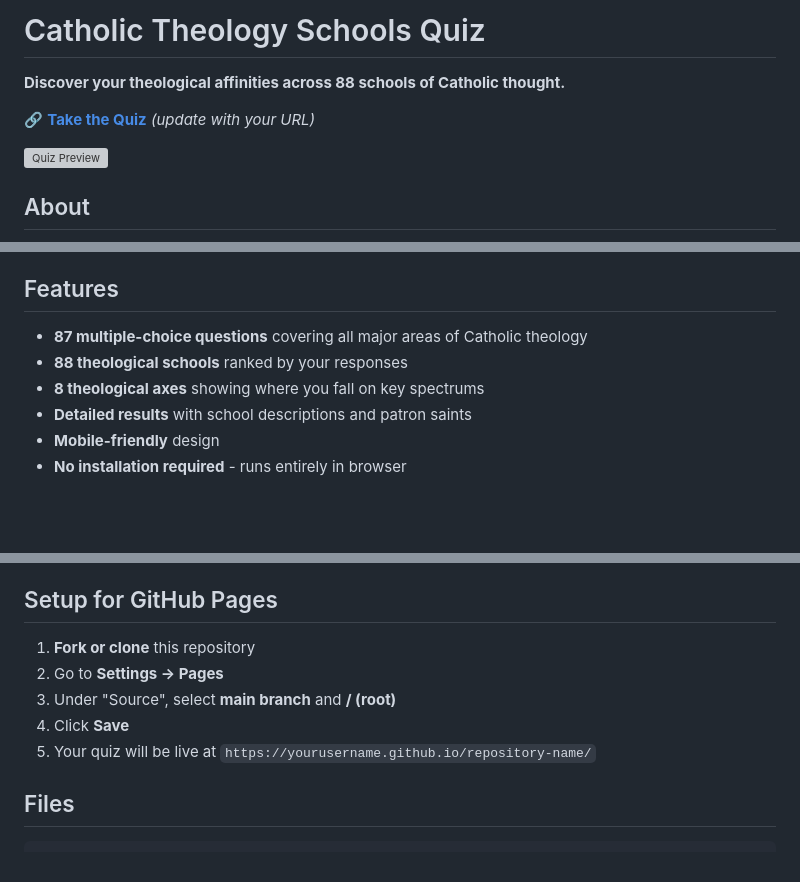
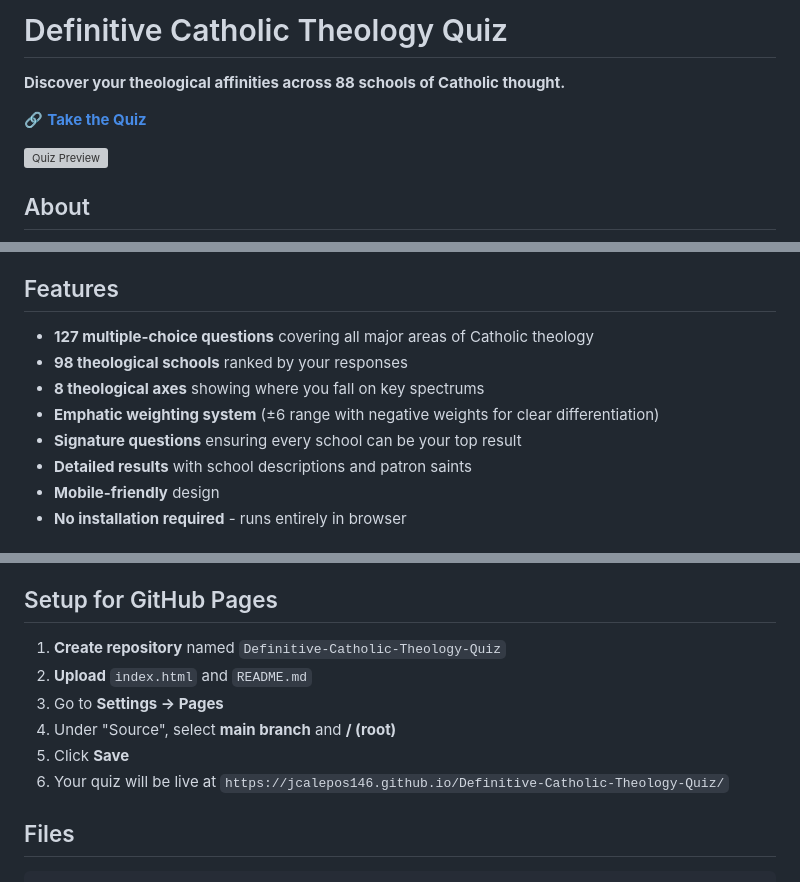
Before and after one commit to jcalepos146/Definitive-Catholic-Theology-Quiz, a Markdown page: README.md, 3 parts joined by grey strips. Rendered like a GitHub page; blank space fills up the shorter version; grey boxes are pictures that could not be loaded.

```diff
--- a/README.md
+++ b/README.md
@@ -1,8 +1,8 @@
-# Catholic Theology Schools Quiz
+# Definitive Catholic Theology Quiz
 
 **Discover your theological affinities across 88 schools of Catholic thought.**
 
-🔗 **[Take the Quiz](https://yourusername.github.io/catholic-theology-quiz/)** *(update with your URL)*
+🔗 **[Take the Quiz](https://jcalepos146.github.io/Definitive-Catholic-Theology-Quiz/)**
 
 ![Quiz Preview](preview.png)
 
@@ -20,9 +20,11 @@ This comprehensive quiz explores your positions on:
 
 ## Features
 
-- **87 multiple-choice questions** covering all major areas of Catholic theology
-- **88 theological schools** ranked by your responses
+- **127 multiple-choice questions** covering all major areas of Catholic theology
+- **98 theological schools** ranked by your responses
 - **8 theological axes** showing where you fall on key spectrums
+- **Emphatic weighting system** (±6 range with negative weights for clear differentiation)
+- **Signature questions** ensuring every school can be your top result
 - **Detailed results** with school descriptions and patron saints
 - **Mobile-friendly** design
 - **No installation required** - runs entirely in browser
@@ -57,11 +65,12 @@ Metaphysics, Christology, Sacramental theology, Moral theology, Liturgical posit
 
 ## Setup for GitHub Pages
 
-1. **Fork or clone** this repository
-2. Go to **Settings → Pages**
-3. Under "Source", select **main branch** and **/ (root)**
-4. Click **Save**
-5. Your quiz will be live at `https://yourusername.github.io/repository-name/`
+1. **Create repository** named `Definitive-Catholic-Theology-Quiz`
+2. **Upload** `index.html` and `README.md`
+3. Go to **Settings → Pages**
+4. Under "Source", select **main branch** and **/ (root)**
+5. Click **Save**
+6. Your quiz will be live at `https://jcalepos146.github.io/Definitive-Catholic-Theology-Quiz/`
 
 ## Files
 
```
Also changed, not shown: other parts of README.md (+6 -0 lines).
